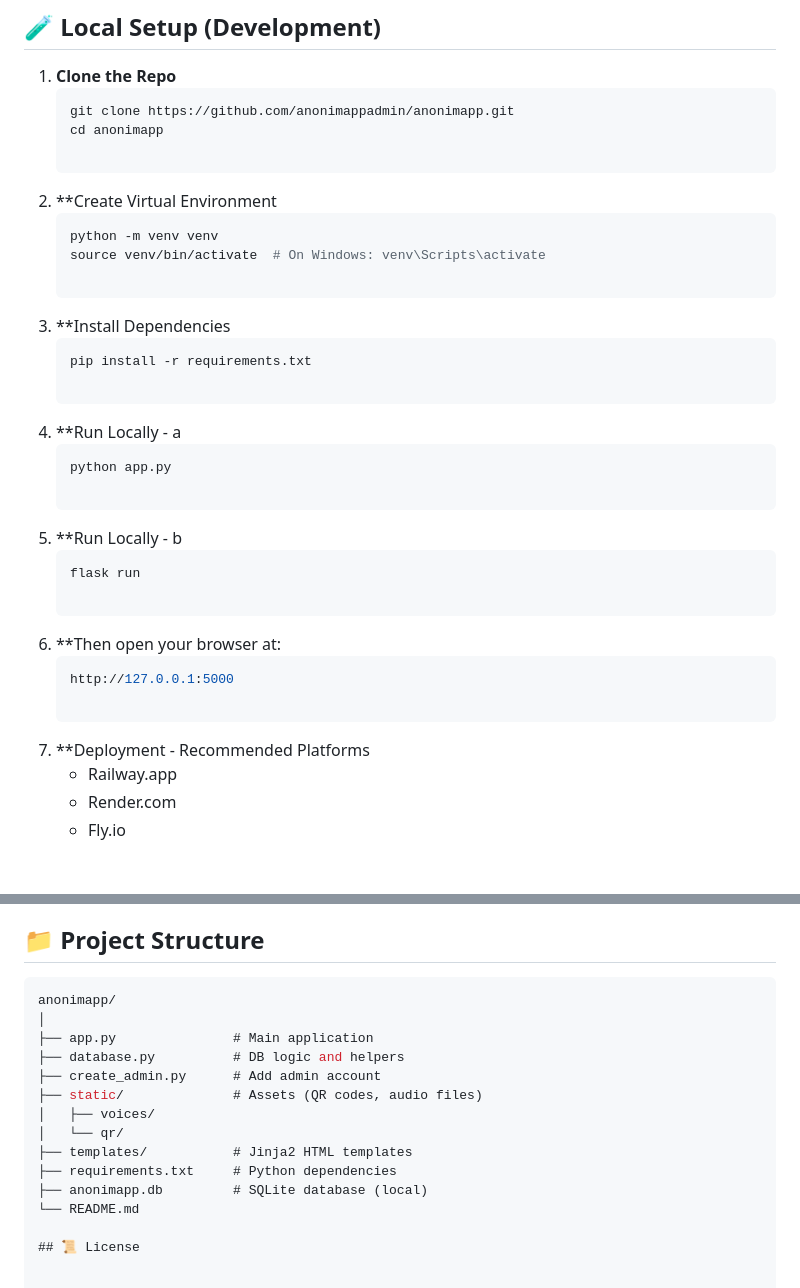
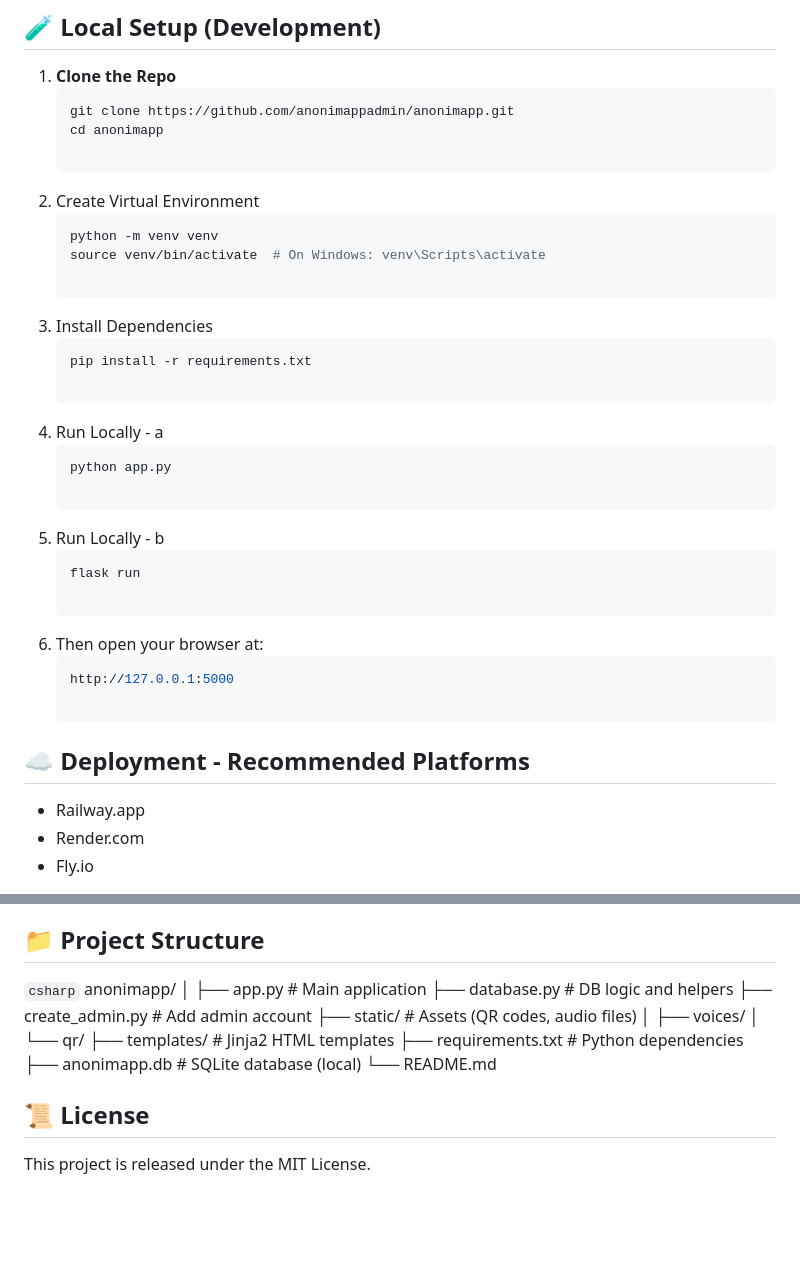
Before and after one commit to anonimappadmin/anonimapp, a Markdown page: README.md, 2 parts joined by grey strips. Drawn GitHub-style; blank space fills up the shorter version.

````diff
--- a/README.md
+++ b/README.md
@@ -78,28 +78,28 @@ Voice notes are saved as `.webm` files and follow the same key and expiration lo
    git clone https://github.com/anonimappadmin/anonimapp.git
    cd anonimapp
 
-2. **Create Virtual Environment
+2. Create Virtual Environment
    ```bash
    python -m venv venv
    source venv/bin/activate  # On Windows: venv\Scripts\activate
 
-3. **Install Dependencies
+3. Install Dependencies
    ```bash
    pip install -r requirements.txt
 
-4. **Run Locally - a
+4. Run Locally - a
    ```bash
    python app.py
 
-5. **Run Locally - b
+5. Run Locally - b
    ```bash
    flask run
 
-6. **Then open your browser at:
+6. Then open your browser at:
    ```cpp
    http://127.0.0.1:5000
 
-7. **Deployment - Recommended Platforms
+## ☁️ Deployment - Recommended Platforms
    * Railway.app
    * Render.com
    * Fly.io
@@ -119,7 +119,7 @@ Voice notes are saved as `.webm` files and follow the same key and expiration lo
 - Upload size limits help prevent abuse
 
 ## 📁 Project Structure
-```csharp
+```csharp```
 anonimapp/
 │
 ├── app.py               # Main application
@@ -134,3 +134,5 @@ anonimapp/
 └── README.md
 
 ## 📜 License
+
+This project is released under the MIT License.
````
